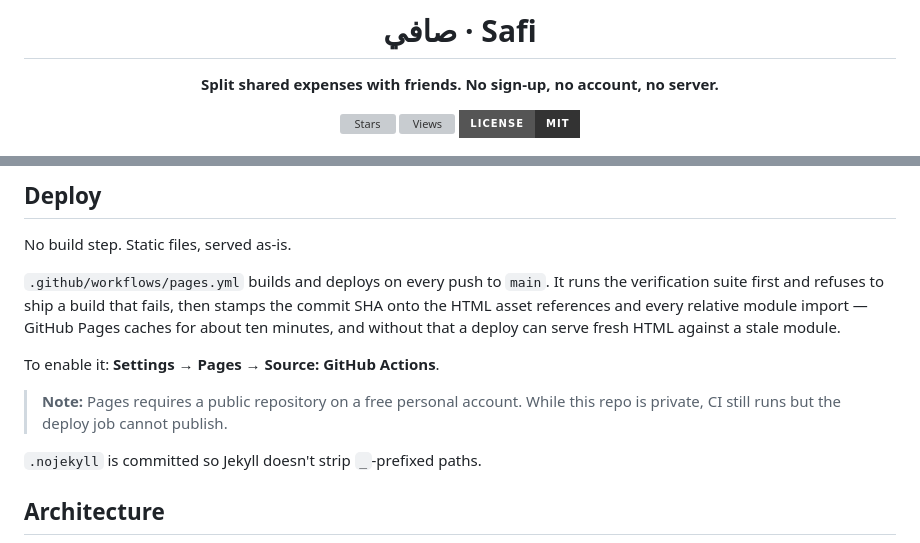
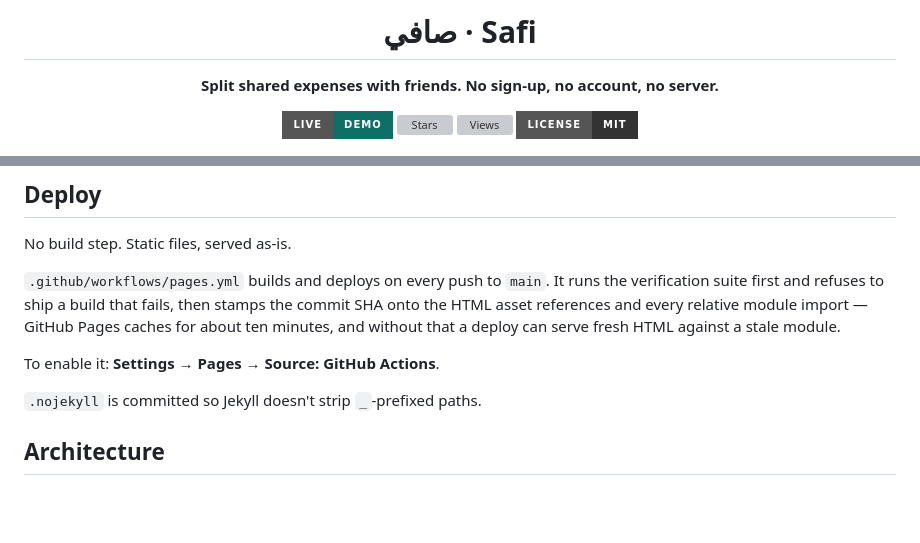
Before and after one commit to Abdelrhmansersawy/safi, a Markdown page: README.md, 2 parts joined by grey strips. Drawn GitHub-style; badges without logos; blank space fills up the shorter version; grey boxes are pictures that could not be loaded.

Commit message:
Repository is public: restore the live demo badge and Pages link

```diff
--- a/README.md
+++ b/README.md
@@ -4,6 +4,7 @@
 
 **Split shared expenses with friends. No sign-up, no account, no server.**
 
+[![Live](https://img.shields.io/badge/live-demo-0E6F67?style=for-the-badge)](https://abdelrhmansersawy.github.io/safi/)
 [![Stars](https://img.shields.io/github/stars/Abdelrhmansersawy/safi?style=for-the-badge&color=A67C1A)](https://github.com/Abdelrhmansersawy/safi/stargazers)
 [![Views](https://hits.sh/github.com/Abdelrhmansersawy/safi.svg?style=for-the-badge&label=views&color=1B62D6)](https://hits.sh/github.com/Abdelrhmansersawy/safi/)
 [![License](https://img.shields.io/badge/license-MIT-333?style=for-the-badge)](LICENSE)
@@ -127,9 +128,6 @@ stale module.
 
 To enable it: **Settings → Pages → Source: GitHub Actions**.
 
-> **Note:** Pages requires a public repository on a free personal account. While this
-> repo is private, CI still runs but the deploy job cannot publish.
-
 `.nojekyll` is committed so Jekyll doesn't strip `_`-prefixed paths.
 
 ## Architecture
```
